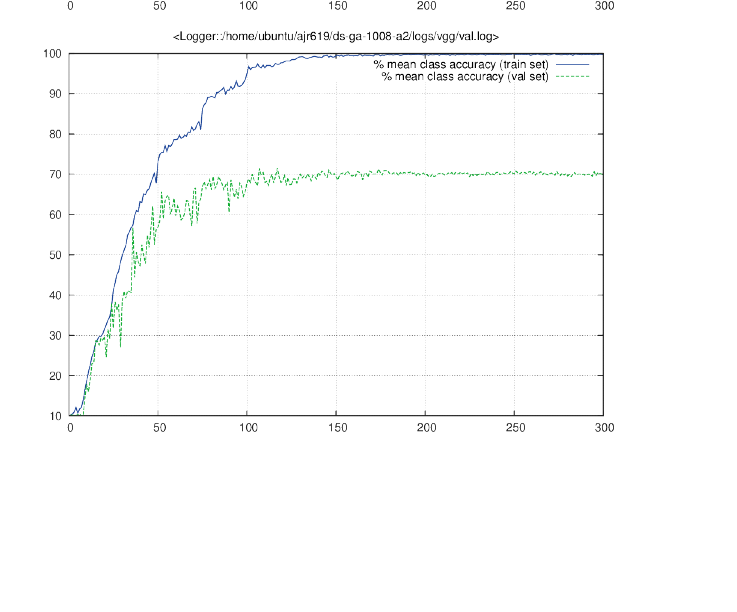
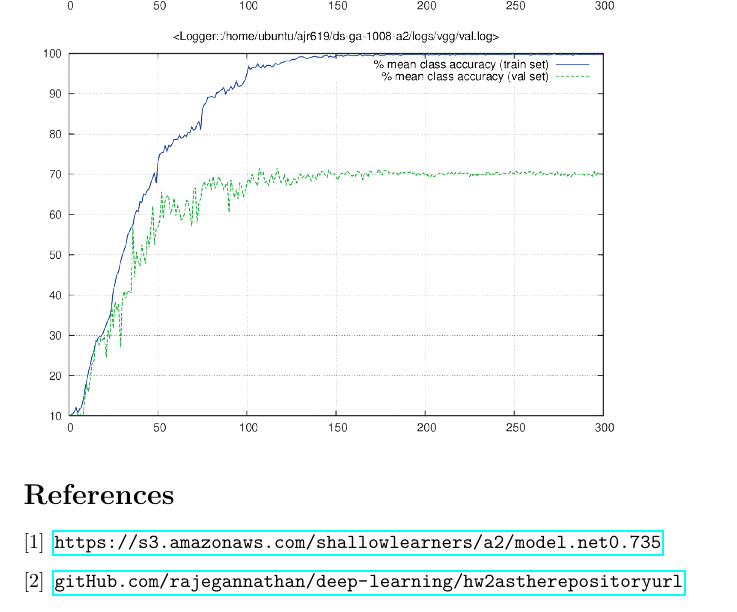
Before and after one commit to algorithmcardboard/Deep-Learning, a LaTeX problem sheet (hw2/writeup/report.tex): part of page 8 of 8, cut at the place of the change, the shorter picture padded with empty space. Compiled offline with pdfLaTeX.

Commit message:
added bibliography

```diff
--- a/hw2/writeup/report.tex
+++ b/hw2/writeup/report.tex
@@ -143,6 +143,10 @@ $$
 \includegraphics[scale=0.3]{images/logs_default/val.png}
 \end{centering}
 
+\begin{thebibliography}{9}
+\bibitem{model} \url{https://s3.amazonaws.com/shallowlearners/a2/model.net0.735}
+\bibitem{code}\url{gitHub.com/rajegannathan/deep-learning/hw2 as the repository url}
+\end{thebibliography}
 
 
 \end{document}
```
